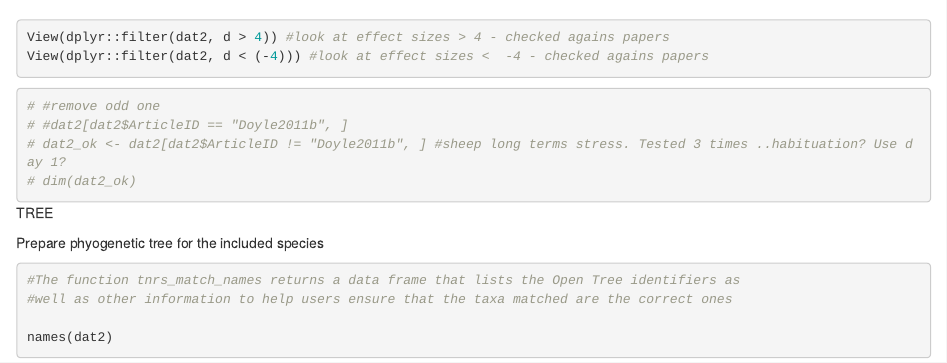
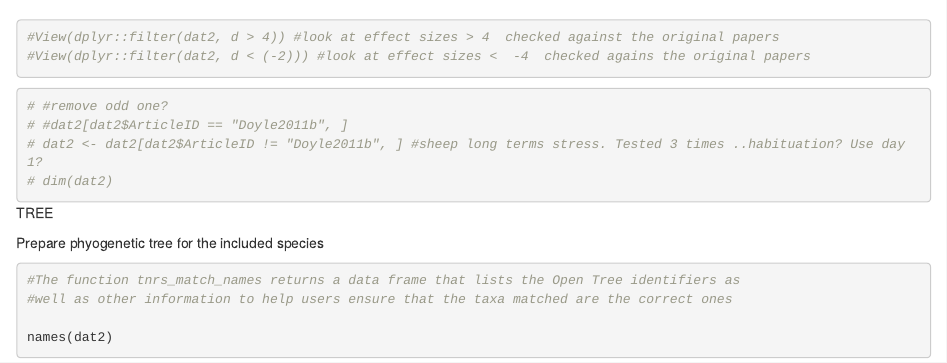
Before and after one commit to mlagisz/MA_optimism, an R Markdown document (STEP1_preprocessing.Rmd): the page in a window 1100 px wide, from 3480 px down. Rendered offline with R 4.5, knitr and Pandoc, with nearby package versions; some code elsewhere in the file could not run offline.

Commit message:
tidying up

````diff
--- a/STEP1_preprocessing.Rmd
+++ b/STEP1_preprocessing.Rmd
@@ -129,16 +129,16 @@ dat2$d
 hist(dat2$d)
 hist(dat2$Vd)
 
-View(dplyr::filter(dat2, d > 4)) #look at effect sizes > 4 - checked agains papers
-View(dplyr::filter(dat2, d < (-4))) #look at effect sizes <  -4 - checked agains papers
+#View(dplyr::filter(dat2, d > 4)) #look at effect sizes > 4  checked against the original papers
+#View(dplyr::filter(dat2, d < (-2))) #look at effect sizes <  -4  checked agains the original papers
 ```
 
 
 ```{r clean, eval=FALSE}
-# #remove odd one
+# #remove odd one?
 # #dat2[dat2$ArticleID == "Doyle2011b", ]
-# dat2_ok <- dat2[dat2$ArticleID != "Doyle2011b", ] #sheep long terms stress. Tested 3 times ..habituation? Use day 1?
-# dim(dat2_ok)
+# dat2 <- dat2[dat2$ArticleID != "Doyle2011b", ] #sheep long terms stress. Tested 3 times ..habituation? Use day 1?
+# dim(dat2)
 ```
 
 ############## TREE
````
